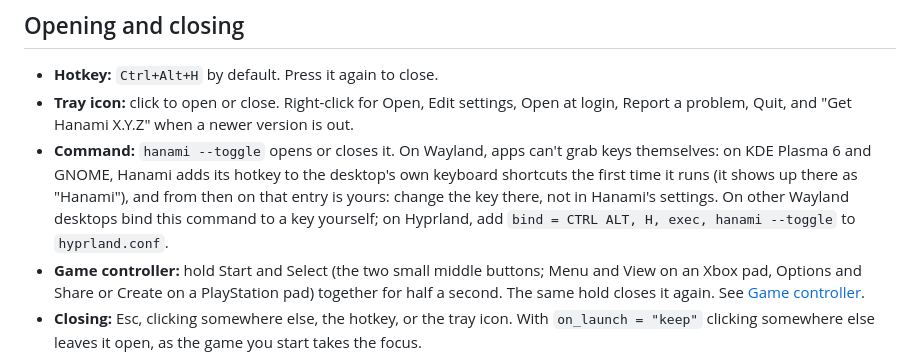
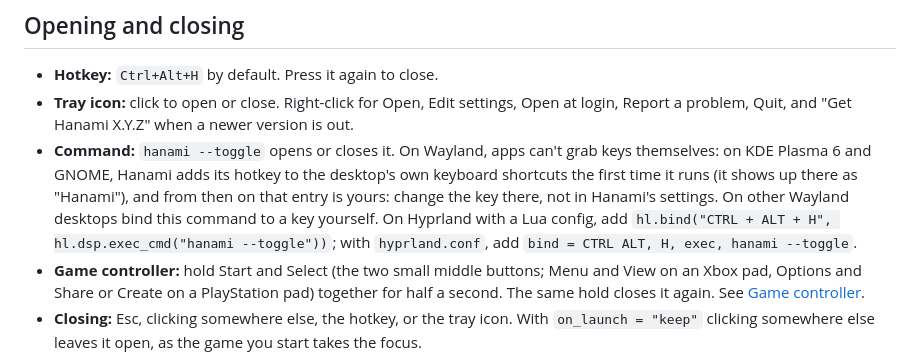
Before and after one commit to sjdsjadjajdjsa/hanami, a Markdown page: GUIDE.md, the part around the change. Drawn GitHub-style.

```diff
--- a/GUIDE.md
+++ b/GUIDE.md
@@ -50,8 +50,9 @@ version it saw in `~/.cache/hanami/latest` (Windows:
   the desktop's own keyboard shortcuts the first time it runs (it shows up
   there as "Hanami"), and from then on that entry is yours: change the key
   there, not in Hanami's settings. On other Wayland desktops bind this
-  command to a key yourself; on Hyprland, add
-  `bind = CTRL ALT, H, exec, hanami --toggle` to `hyprland.conf`.
+  command to a key yourself. On Hyprland with a Lua config, add
+  `hl.bind("CTRL + ALT + H", hl.dsp.exec_cmd("hanami --toggle"))`; with
+  `hyprland.conf`, add `bind = CTRL ALT, H, exec, hanami --toggle`.
 - **Game controller:** hold Start and Select (the two small middle buttons;
   Menu and View on an Xbox pad, Options and Share or Create on a PlayStation
   pad) together for half a second. The same hold closes it again. See
```
Also changed, not shown: docs/ROADMAP.md (+5 -2 lines).
